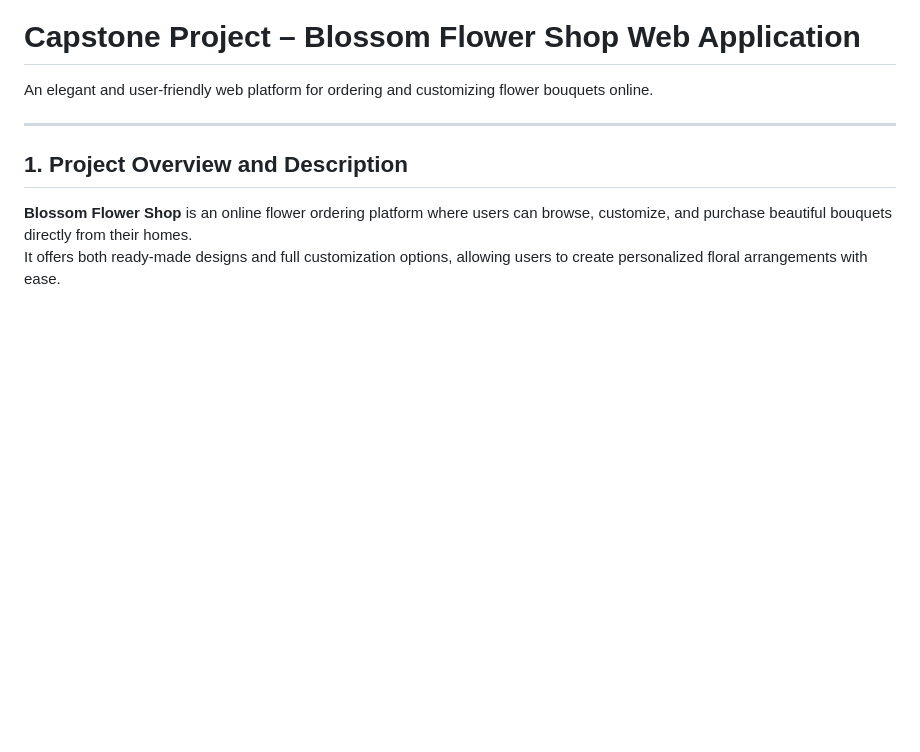
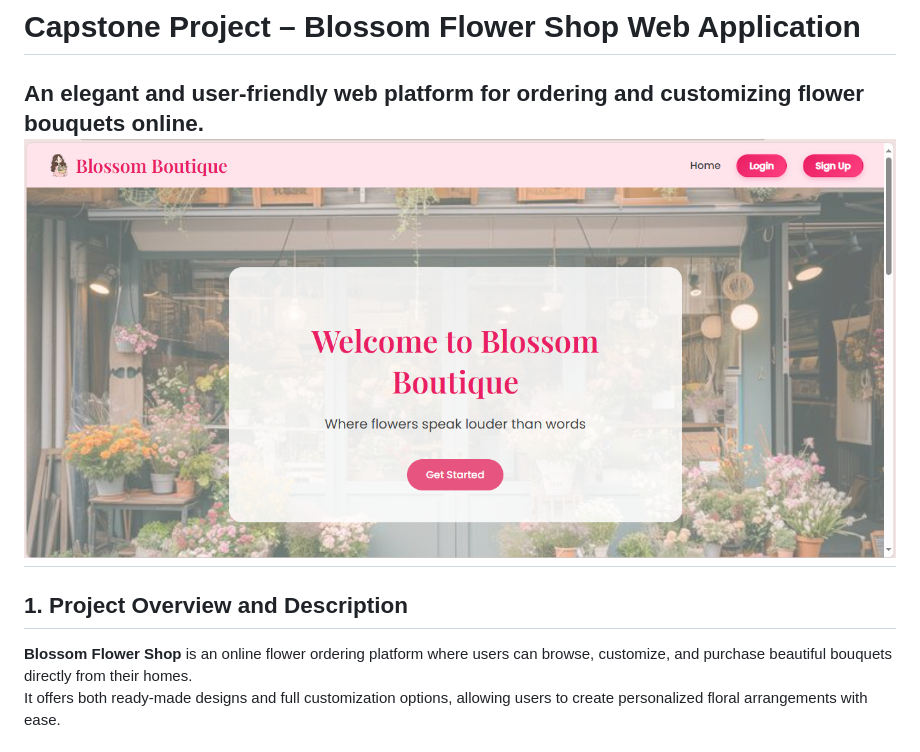
Before and after one commit to sadeenfadel/Capstone-Project-, a Markdown page: README.md, the part around the change. Drawn GitHub-style; pictures changed too: home.png (added); blank space fills up the shorter version.

Commit message:
added home page to readme

```diff
--- a/README.md
+++ b/README.md
@@ -1,7 +1,7 @@
 # Capstone Project – Blossom Flower Shop Web Application
 
 An elegant and user-friendly web platform for ordering and customizing flower bouquets online.
-
+![ERD Diagram – MVP](home.png)
 ---
 
 ##  1. Project Overview and Description
```
